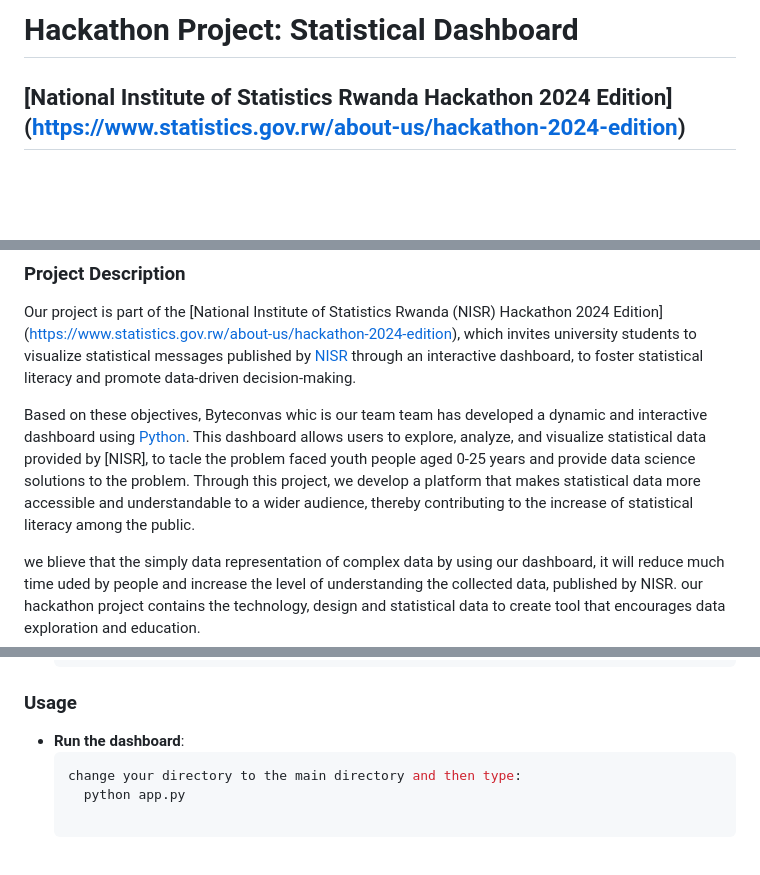
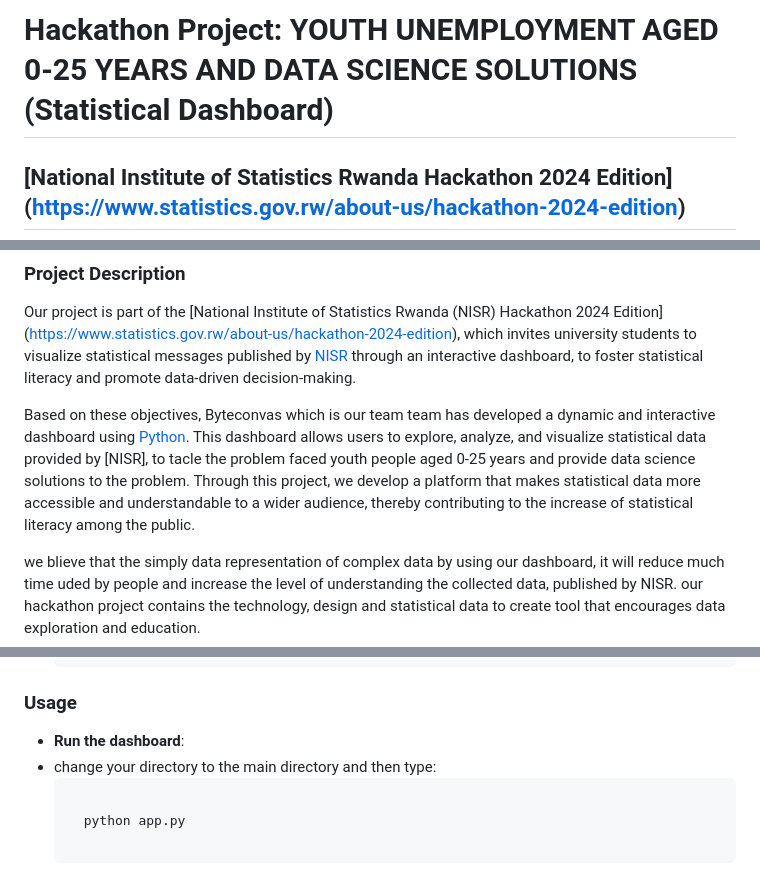
Before and after one commit to ndikubwimana12/Byteconvas, a Markdown page: README.md, 3 parts joined by grey strips. Drawn GitHub-style; blank space fills up the shorter version.

````diff
--- a/README.md
+++ b/README.md
@@ -1,4 +1,4 @@
-# Hackathon Project: Statistical Dashboard
+# Hackathon Project: YOUTH UNEMPLOYMENT AGED 0-25 YEARS AND DATA SCIENCE SOLUTIONS (Statistical Dashboard)
 ## [National Institute of Statistics Rwanda Hackathon 2024 Edition] (https://www.statistics.gov.rw/about-us/hackathon-2024-edition)
 ![Dashboard Overview] (https://github.com/ndikubwimana12/Byteconvas/tree/main)
 ### Team Name: (Byteconvas)
@@ -16,7 +16,7 @@
 ### Project Description
 Our project is part of the [National Institute of Statistics Rwanda (NISR) Hackathon 2024 Edition] (https://www.statistics.gov.rw/about-us/hackathon-2024-edition), which invites university students to visualize statistical messages published by [NISR](https://www.statistics.gov.rw/) through an interactive dashboard, to foster statistical literacy and promote data-driven decision-making.
 
-Based on these objectives, Byteconvas whic is our team team has developed a dynamic and interactive dashboard using [Python](https://www.python.org/). This dashboard allows users to explore, analyze, and visualize statistical data provided by [NISR], to tacle the problem faced youth people aged 0-25 years and provide data science solutions to the problem. Through this project, we develop a platform that makes statistical data more accessible and understandable to a wider audience, thereby contributing to the increase of statistical literacy among the public.
+Based on these objectives, Byteconvas which is our team team has developed a dynamic and interactive dashboard using [Python](https://www.python.org/). This dashboard allows users to explore, analyze, and visualize statistical data provided by [NISR], to tacle the problem faced youth people aged 0-25 years and provide data science solutions to the problem. Through this project, we develop a platform that makes statistical data more accessible and understandable to a wider audience, thereby contributing to the increase of statistical literacy among the public.
 
 we blieve that the simply data representation of complex data by using our dashboard, it will reduce much time uded by people and increase the level of understanding the collected data, published by NISR. our hackathon project contains the technology, design and statistical data to create tool that encourages data exploration and education.
 
@@ -44,8 +44,9 @@ Once you have Python 3.10 or higher, you can proceed with the following installa
 
 ### Usage
 - **Run the dashboard**:
+- change your directory to the main directory and then type:
   ```bash
-  change your directory to the main directory and then type:
+
     python app.py
 
 - **Open the dashboard**:
````
